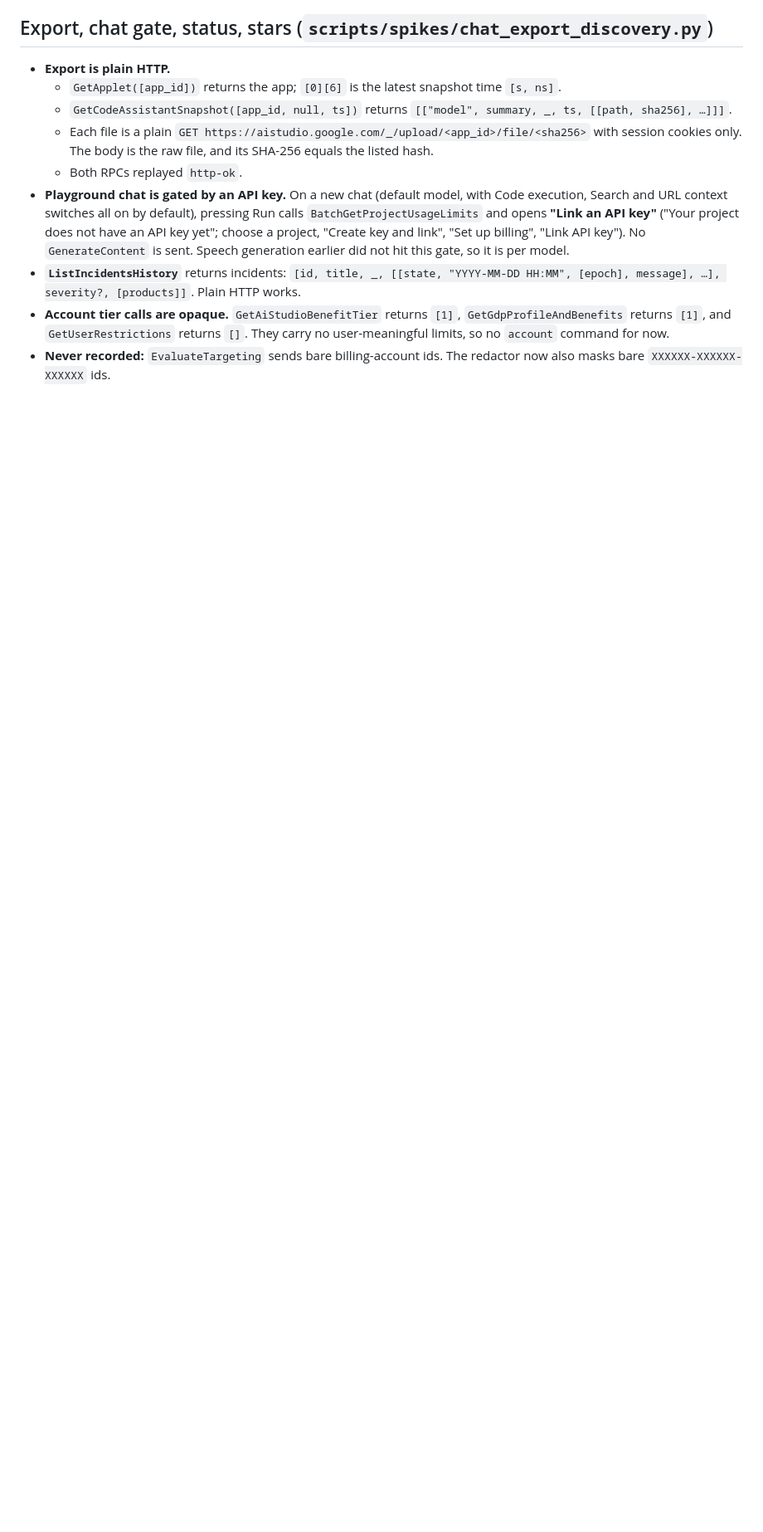
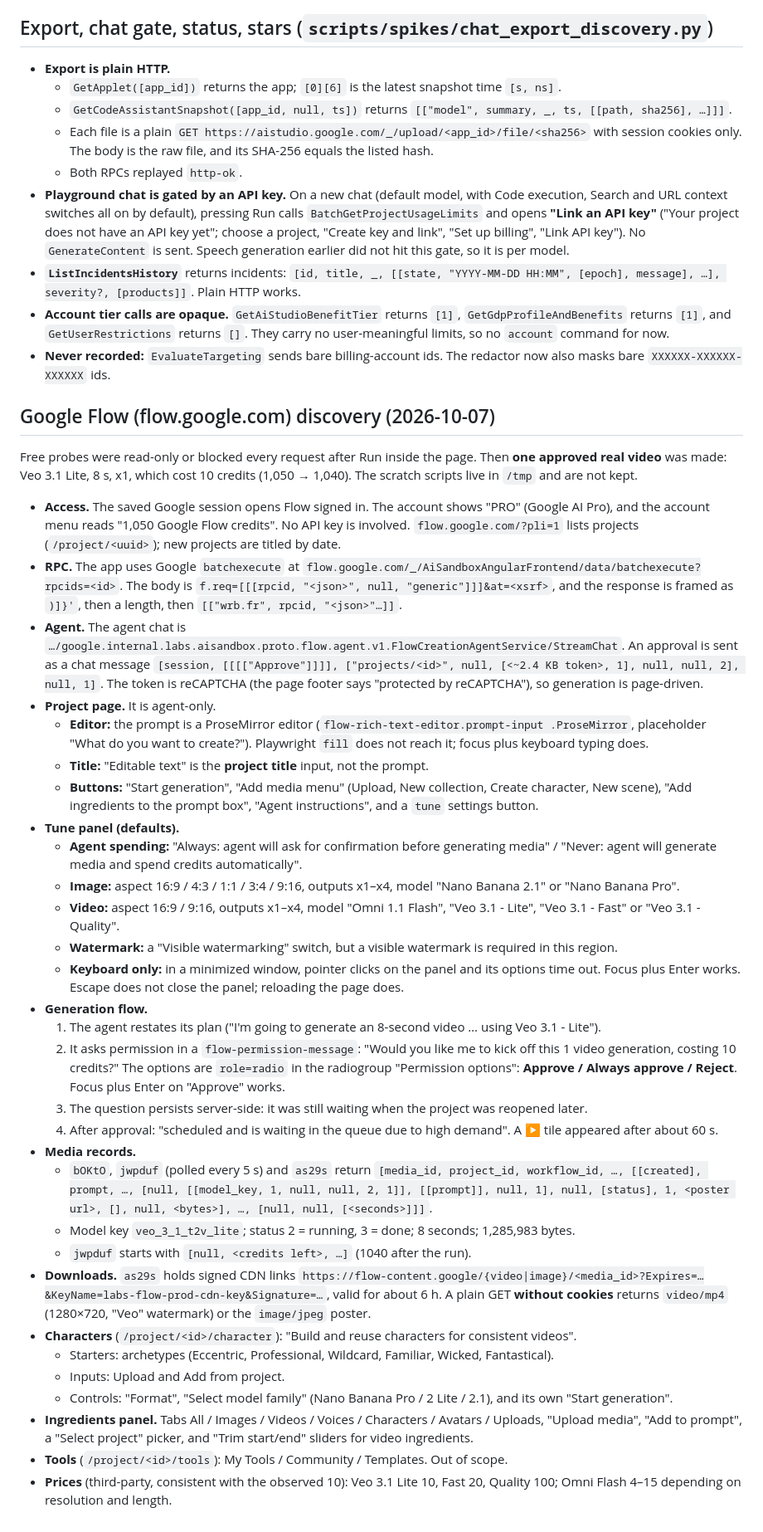
Before and after one commit to dtthaison/aistudio-google-mcp, a Markdown page: docs/wire/findings.md, the part around the change. Shown at 83% size. Drawn GitHub-style; blank space fills up the shorter version.

Commit message:
docs: Google Flow generation design (sub-project 1) and discovery findings
Co-Authored-By: Claude Opus 5.5 <noreply@anthropic.com>

```diff
--- a/docs/wire/findings.md
+++ b/docs/wire/findings.md
@@ -274,3 +274,74 @@ was made: one image ($0.034) and one clip ($0.04).
   user-meaningful limits, so no `account` command for now.
 - **Never recorded:** `EvaluateTargeting` sends bare billing-account ids. The redactor now also
   masks bare `XXXXXX-XXXXXX-XXXXXX` ids.
+
+## Google Flow (flow.google.com) discovery (2026-10-07)
+
+Free probes were read-only or blocked every request after Run inside the page. Then **one
+approved real video** was made: Veo 3.1 Lite, 8 s, x1, which cost 10 credits (1,050 → 1,040).
+The scratch scripts live in `/tmp` and are not kept.
+
+- **Access.** The saved Google session opens Flow signed in. The account shows "PRO" (Google AI
+  Pro), and the account menu reads "1,050 Google Flow credits". No API key is involved.
+  `flow.google.com/?pli=1` lists projects (`/project/<uuid>`); new projects are titled by date.
+- **RPC.** The app uses Google `batchexecute` at
+  `flow.google.com/_/AiSandboxAngularFrontend/data/batchexecute?rpcids=<id>`. The body is
+  `f.req=[[[rpcid, "<json>", null, "generic"]]]&at=<xsrf>`, and the response is framed as
+  `)]}'`, then a length, then `[["wrb.fr", rpcid, "<json>"…]]`.
+- **Agent.** The agent chat is
+  `…/google.internal.labs.aisandbox.proto.flow.agent.v1.FlowCreationAgentService/StreamChat`.
+  An approval is sent as a chat message
+  `[session, [[[["Approve"]]]], ["projects/<id>", null, [<~2.4 KB token>, 1], null, null, 2], null, 1]`.
+  The token is reCAPTCHA (the page footer says "protected by reCAPTCHA"), so generation is
+  page-driven.
+- **Project page.** It is agent-only.
+  - **Editor:** the prompt is a ProseMirror editor (`flow-rich-text-editor.prompt-input
+    .ProseMirror`, placeholder "What do you want to create?"). Playwright `fill` does not reach
+    it; focus plus keyboard typing does.
+  - **Title:** "Editable text" is the **project title** input, not the prompt.
+  - **Buttons:** "Start generation", "Add media menu" (Upload, New collection, Create character,
+    New scene), "Add ingredients to the prompt box", "Agent instructions", and a `tune` settings
+    button.
+- **Tune panel (defaults).**
+  - **Agent spending:** "Always: agent will ask for confirmation before generating media" /
+    "Never: agent will generate media and spend credits automatically".
+  - **Image:** aspect 16:9 / 4:3 / 1:1 / 3:4 / 9:16, outputs x1–x4, model "Nano Banana 2.1" or
+    "Nano Banana Pro".
+  - **Video:** aspect 16:9 / 9:16, outputs x1–x4, model "Omni 1.1 Flash", "Veo 3.1 - Lite",
+    "Veo 3.1 - Fast" or "Veo 3.1 - Quality".
+  - **Watermark:** a "Visible watermarking" switch, but a visible watermark is required in this
+    region.
+  - **Keyboard only:** in a minimized window, pointer clicks on the panel and its options time
+    out. Focus plus Enter works. Escape does not close the panel; reloading the page does.
+- **Generation flow.**
+  1. The agent restates its plan ("I'm going to generate an 8-second video … using Veo 3.1 -
+     Lite").
+  2. It asks permission in a `flow-permission-message`: "Would you like me to kick off this 1
+     video generation, costing 10 credits?" The options are `role=radio` in the radiogroup
+     "Permission options": **Approve / Always approve / Reject**. Focus plus Enter on "Approve"
+     works.
+  3. The question persists server-side: it was still waiting when the project was reopened later.
+  4. After approval: "scheduled and is waiting in the queue due to high demand". A ▶ tile
+     appeared after about 60 s.
+- **Media records.**
+  - `bOKtO`, `jwpduf` (polled every 5 s) and `as29s` return
+    `[media_id, project_id, workflow_id, …, [[created], prompt, …, [null, [[model_key, 1, null,
+    null, 2, 1]], [[prompt]], null, 1], null, [status], 1, <poster url>, [], null, <bytes>], …,
+    [null, null, [<seconds>]]]`.
+  - Model key `veo_3_1_t2v_lite`; status 2 = running, 3 = done; 8 seconds; 1,285,983 bytes.
+  - `jwpduf` starts with `[null, <credits left>, …]` (1040 after the run).
+- **Downloads.** `as29s` holds signed CDN links
+  `https://flow-content.google/{video|image}/<media_id>?Expires=…&KeyName=labs-flow-prod-cdn-key&Signature=…`,
+  valid for about 6 h. A plain GET **without cookies** returns `video/mp4` (1280×720, "Veo"
+  watermark) or the `image/jpeg` poster.
+- **Characters** (`/project/<id>/character`): "Build and reuse characters for consistent videos".
+  - Starters: archetypes (Eccentric, Professional, Wildcard, Familiar, Wicked, Fantastical).
+  - Inputs: Upload and Add from project.
+  - Controls: "Format", "Select model family" (Nano Banana Pro / 2 Lite / 2.1), and its own
+    "Start generation".
+- **Ingredients panel.** Tabs All / Images / Videos / Voices / Characters / Avatars / Uploads,
+  "Upload media", "Add to prompt", a "Select project" picker, and "Trim start/end" sliders for
+  video ingredients.
+- **Tools** (`/project/<id>/tools`): My Tools / Community / Templates. Out of scope.
+- **Prices** (third-party, consistent with the observed 10): Veo 3.1 Lite 10, Fast 20, Quality
+  100; Omni Flash 4–15 depending on resolution and length.
```
Also changed, not shown: 1 other file.
